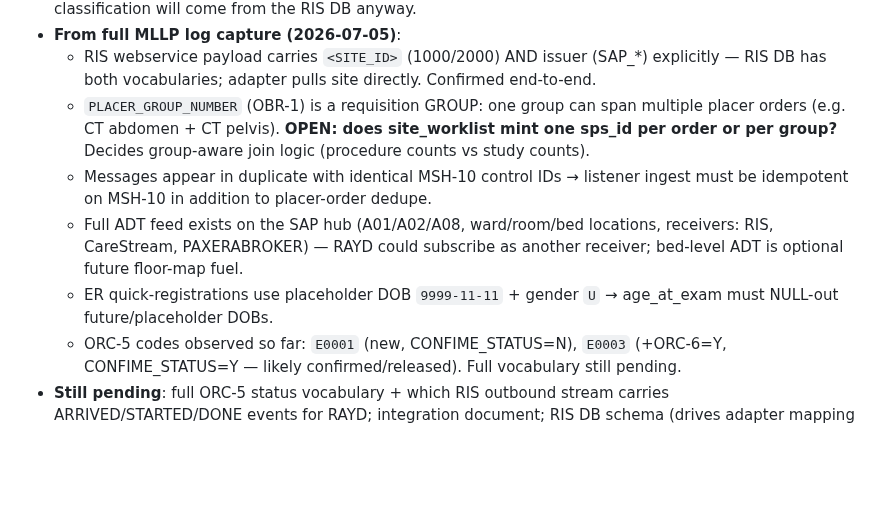
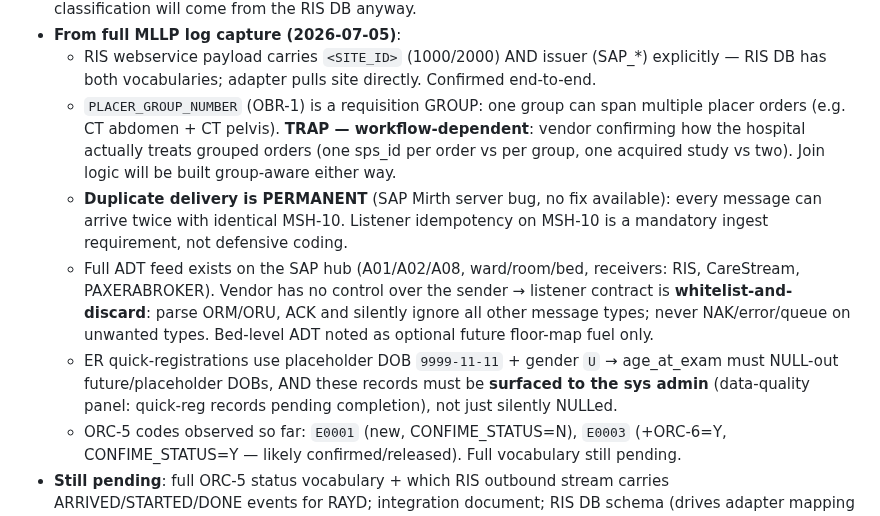
Before and after one commit to AbboudyGeagea/RAYD-Statapp, a Markdown page: docs/LAUMC_DATA_REQUEST.md, the part around the change. Rendered like a GitHub page; blank space fills up the shorter version.

Commit message:
docs(LAUMC): vendor rulings — Mirth duplicate bug permanent (MSH-10 dedupe mandatory), whitelist-and-discard listener contract, quick-reg data-quality panel, group workflow pending
Co-Authored-By: Claude Fable 5 <noreply@anthropic.com>

```diff
--- a/docs/LAUMC_DATA_REQUEST.md
+++ b/docs/LAUMC_DATA_REQUEST.md
@@ -235,15 +235,20 @@ with counts. (Parked from Q8/Q9 — fine to deliver with the HL7 pull.)
   - RIS webservice payload carries `<SITE_ID>` (1000/2000) AND issuer (SAP_*) explicitly —
     RIS DB has both vocabularies; adapter pulls site directly. Confirmed end-to-end.
   - `PLACER_GROUP_NUMBER` (OBR-1) is a requisition GROUP: one group can span multiple placer
-    orders (e.g. CT abdomen + CT pelvis). **OPEN: does site_worklist mint one sps_id per order
-    or per group?** Decides group-aware join logic (procedure counts vs study counts).
-  - Messages appear in duplicate with identical MSH-10 control IDs → listener ingest must be
-    idempotent on MSH-10 in addition to placer-order dedupe.
-  - Full ADT feed exists on the SAP hub (A01/A02/A08, ward/room/bed locations, receivers:
-    RIS, CareStream, PAXERABROKER) — RAYD could subscribe as another receiver; bed-level ADT
-    is optional future floor-map fuel.
+    orders (e.g. CT abdomen + CT pelvis). **TRAP — workflow-dependent**: vendor confirming how
+    the hospital actually treats grouped orders (one sps_id per order vs per group, one
+    acquired study vs two). Join logic will be built group-aware either way.
+  - **Duplicate delivery is PERMANENT** (SAP Mirth server bug, no fix available): every message
+    can arrive twice with identical MSH-10. Listener idempotency on MSH-10 is a mandatory
+    ingest requirement, not defensive coding.
+  - Full ADT feed exists on the SAP hub (A01/A02/A08, ward/room/bed, receivers: RIS,
+    CareStream, PAXERABROKER). Vendor has no control over the sender → listener contract is
+    **whitelist-and-discard**: parse ORM/ORU, ACK and silently ignore all other message types;
+    never NAK/error/queue on unwanted types. Bed-level ADT noted as optional future
+    floor-map fuel only.
   - ER quick-registrations use placeholder DOB `9999-11-11` + gender `U` → age_at_exam must
-    NULL-out future/placeholder DOBs.
+    NULL-out future/placeholder DOBs, AND these records must be **surfaced to the sys admin**
+    (data-quality panel: quick-reg records pending completion), not just silently NULLed.
   - ORC-5 codes observed so far: `E0001` (new, CONFIME_STATUS=N), `E0003` (+ORC-6=Y,
     CONFIME_STATUS=Y — likely confirmed/released). Full vocabulary still pending.
 - **Still pending**: full ORC-5 status vocabulary + which RIS outbound stream carries
```
